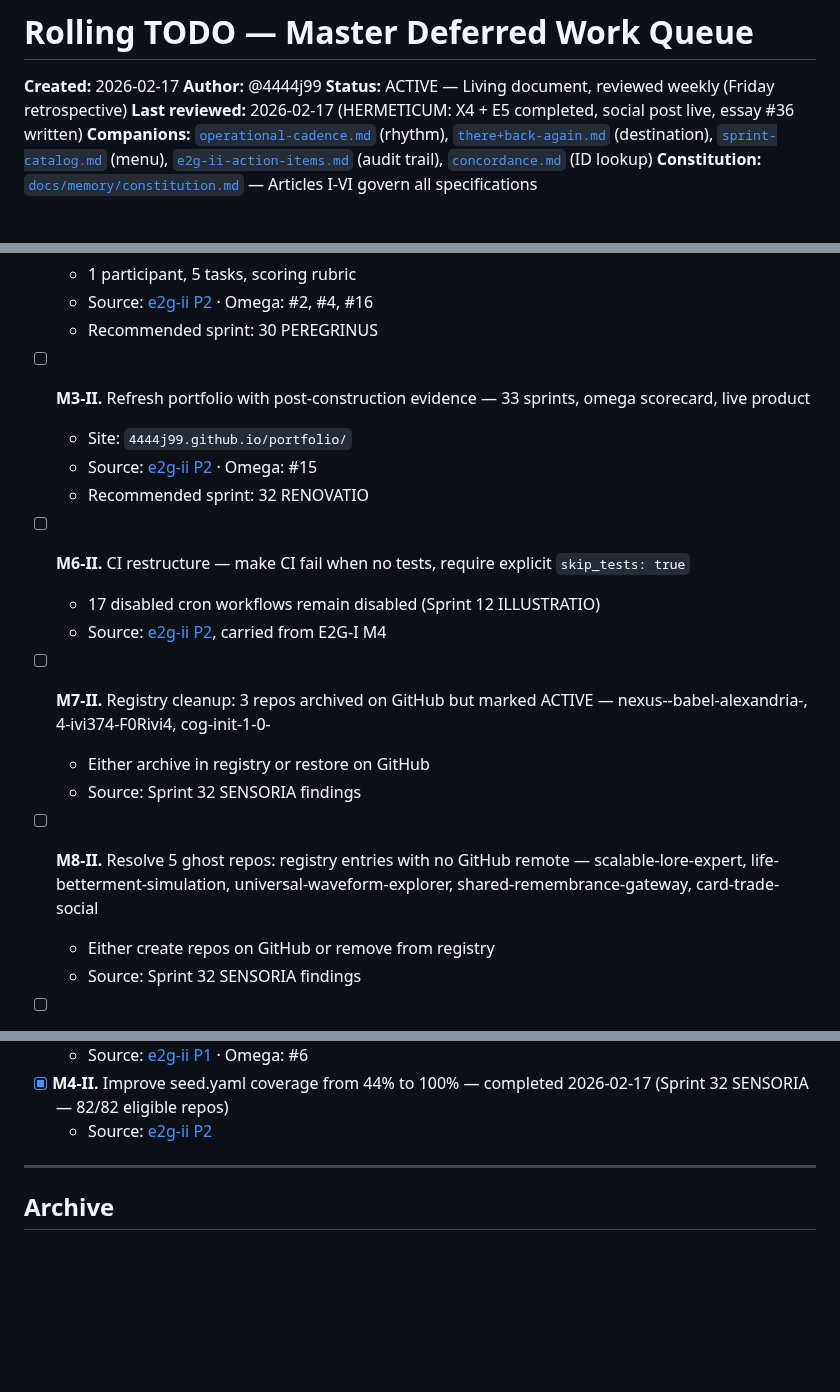
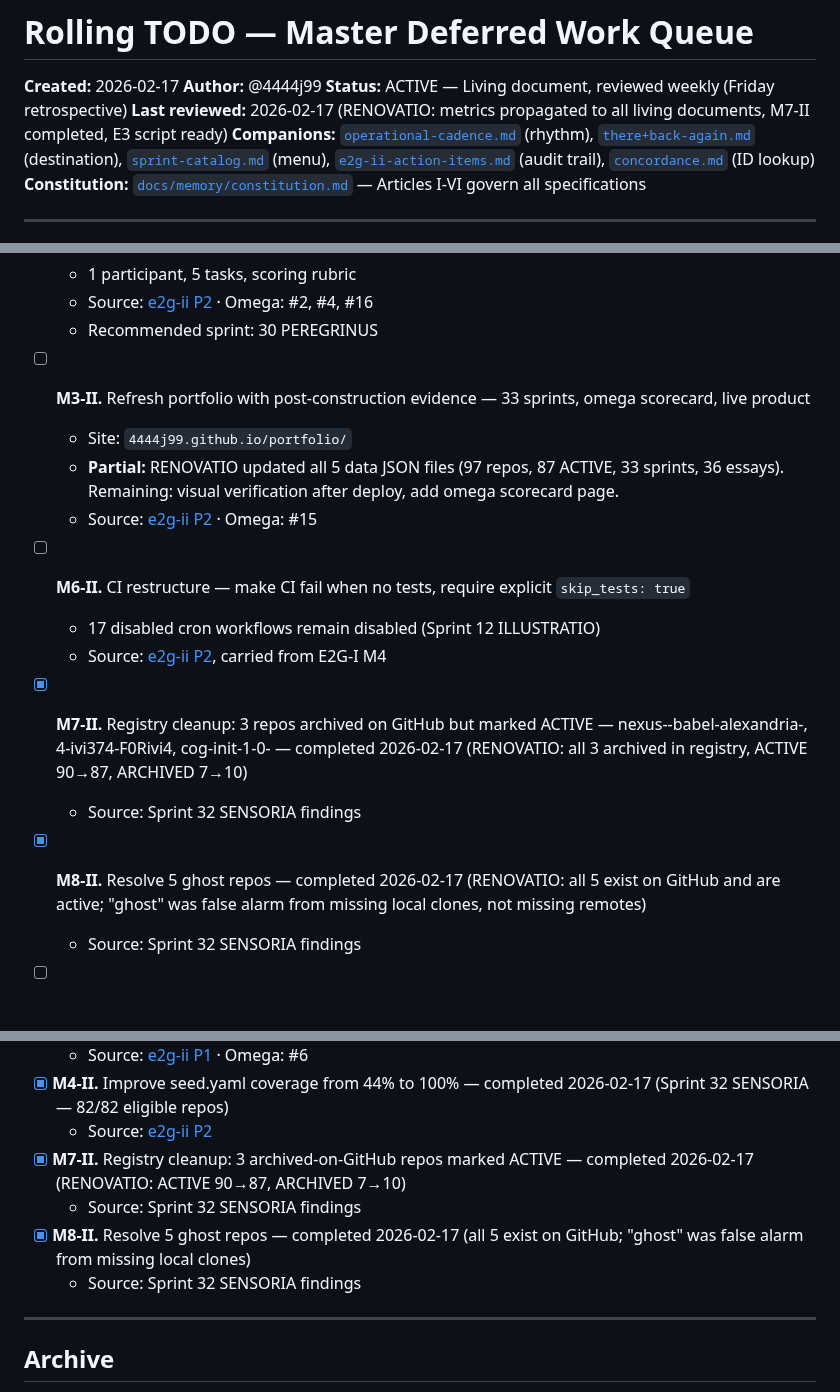
Before and after one commit to meta-organvm/organvm-corpvs-testamentvm, a Markdown page: docs/operations/rolling-todo.md, 3 parts joined by grey strips. Rendered like a GitHub page; blank space fills up the shorter version.

Commit message:
chore: rolling-todo housekeeping — M7-II + M8-II completed, M3-II progress noted
M7-II: 3 archived-on-GitHub repos updated in registry (RENOVATIO)
M8-II: 5 "ghost" repos verified — all exist on GitHub (false alarm from
missing local clones, not missing remotes)
M3-II: Portfolio data files updated, visual verification pending

Co-Authored-By: Claude Opus 4.6 <noreply@anthropic.com>

```diff
--- a/docs/operations/rolling-todo.md
+++ b/docs/operations/rolling-todo.md
@@ -3,7 +3,7 @@
 **Created:** 2026-02-17
 **Author:** @4444j99
 **Status:** ACTIVE — Living document, reviewed weekly (Friday retrospective)
-**Last reviewed:** 2026-02-17 (HERMETICUM: X4 + E5 completed, social post live, essay #36 written)
+**Last reviewed:** 2026-02-17 (RENOVATIO: metrics propagated to all living documents, M7-II completed, E3 script ready)
 **Companions:** [`operational-cadence.md`](./operational-cadence.md) (rhythm), [`there+back-again.md`](../strategy/there+back-again.md) (destination), [`sprint-catalog.md`](../strategy/sprint-catalog.md) (menu), [`e2g-ii-action-items.md`](../evaluation/e2g-ii-action-items.md) (audit trail), [`concordance.md`](./concordance.md) (ID lookup)
 **Constitution:** [`docs/memory/constitution.md`](../memory/constitution.md) — Articles I-VI govern all specifications
 
@@ -88,19 +88,17 @@
 
 - [ ] **M3-II.** Refresh portfolio with post-construction evidence — 33 sprints, omega scorecard, live product
   - Site: `4444j99.github.io/portfolio/`
+  - **Partial:** RENOVATIO updated all 5 data JSON files (97 repos, 87 ACTIVE, 33 sprints, 36 essays). Remaining: visual verification after deploy, add omega scorecard page.
   - Source: [e2g-ii P2](../evaluation/e2g-ii-action-items.md) · Omega: #15
-  - Recommended sprint: 32 RENOVATIO
 
 - [ ] **M6-II.** CI restructure — make CI fail when no tests, require explicit `skip_tests: true`
   - 17 disabled cron workflows remain disabled (Sprint 12 ILLUSTRATIO)
   - Source: [e2g-ii P2](../evaluation/e2g-ii-action-items.md), carried from E2G-I M4
 
-- [ ] **M7-II.** Registry cleanup: 3 repos archived on GitHub but marked ACTIVE — nexus--babel-alexandria-, 4-ivi374-F0Rivi4, cog-init-1-0-
-  - Either archive in registry or restore on GitHub
+- [x] **M7-II.** Registry cleanup: 3 repos archived on GitHub but marked ACTIVE — nexus--babel-alexandria-, 4-ivi374-F0Rivi4, cog-init-1-0- — completed 2026-02-17 (RENOVATIO: all 3 archived in registry, ACTIVE 90→87, ARCHIVED 7→10)
   - Source: Sprint 32 SENSORIA findings
 
-- [ ] **M8-II.** Resolve 5 ghost repos: registry entries with no GitHub remote — scalable-lore-expert, life-betterment-simulation, universal-waveform-explorer, shared-remembrance-gateway, card-trade-social
-  - Either create repos on GitHub or remove from registry
+- [x] **M8-II.** Resolve 5 ghost repos — completed 2026-02-17 (RENOVATIO: all 5 exist on GitHub and are active; "ghost" was false alarm from missing local clones, not missing remotes)
   - Source: Sprint 32 SENSORIA findings
 
 - [ ] **S1-II.** Complete 30-day soak test and generate report — clock started 2026-02-16, completes ~March 18
@@ -167,6 +165,10 @@
   - Source: [e2g-ii P1](../evaluation/e2g-ii-action-items.md) · Omega: #6
 - [x] **M4-II.** Improve seed.yaml coverage from 44% to 100% — completed 2026-02-17 (Sprint 32 SENSORIA — 82/82 eligible repos)
   - Source: [e2g-ii P2](../evaluation/e2g-ii-action-items.md)
+- [x] **M7-II.** Registry cleanup: 3 archived-on-GitHub repos marked ACTIVE — completed 2026-02-17 (RENOVATIO: ACTIVE 90→87, ARCHIVED 7→10)
+  - Source: Sprint 32 SENSORIA findings
+- [x] **M8-II.** Resolve 5 ghost repos — completed 2026-02-17 (all 5 exist on GitHub; "ghost" was false alarm from missing local clones)
+  - Source: Sprint 32 SENSORIA findings
 
 ---
 
```
Also changed, not shown: other parts of docs/operations/rolling-todo.md (+1 -1 lines).
